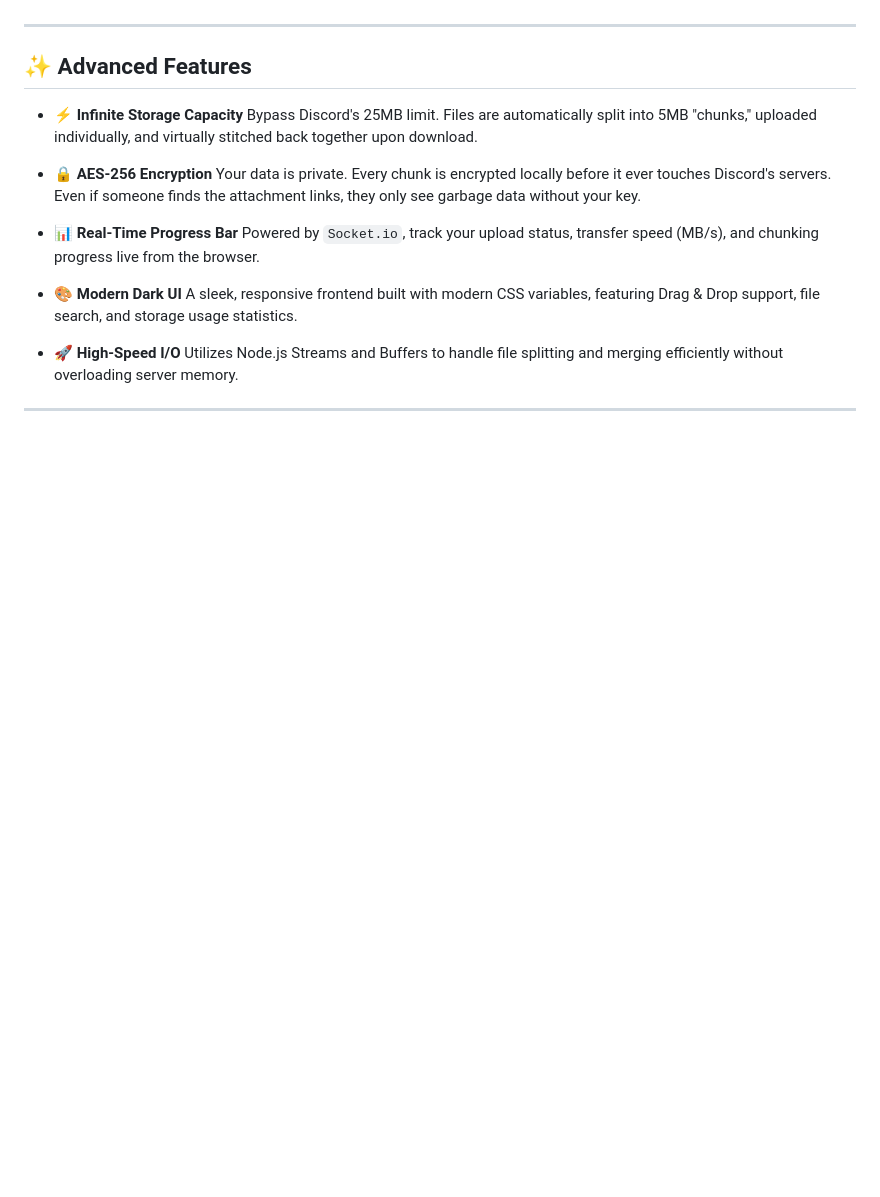
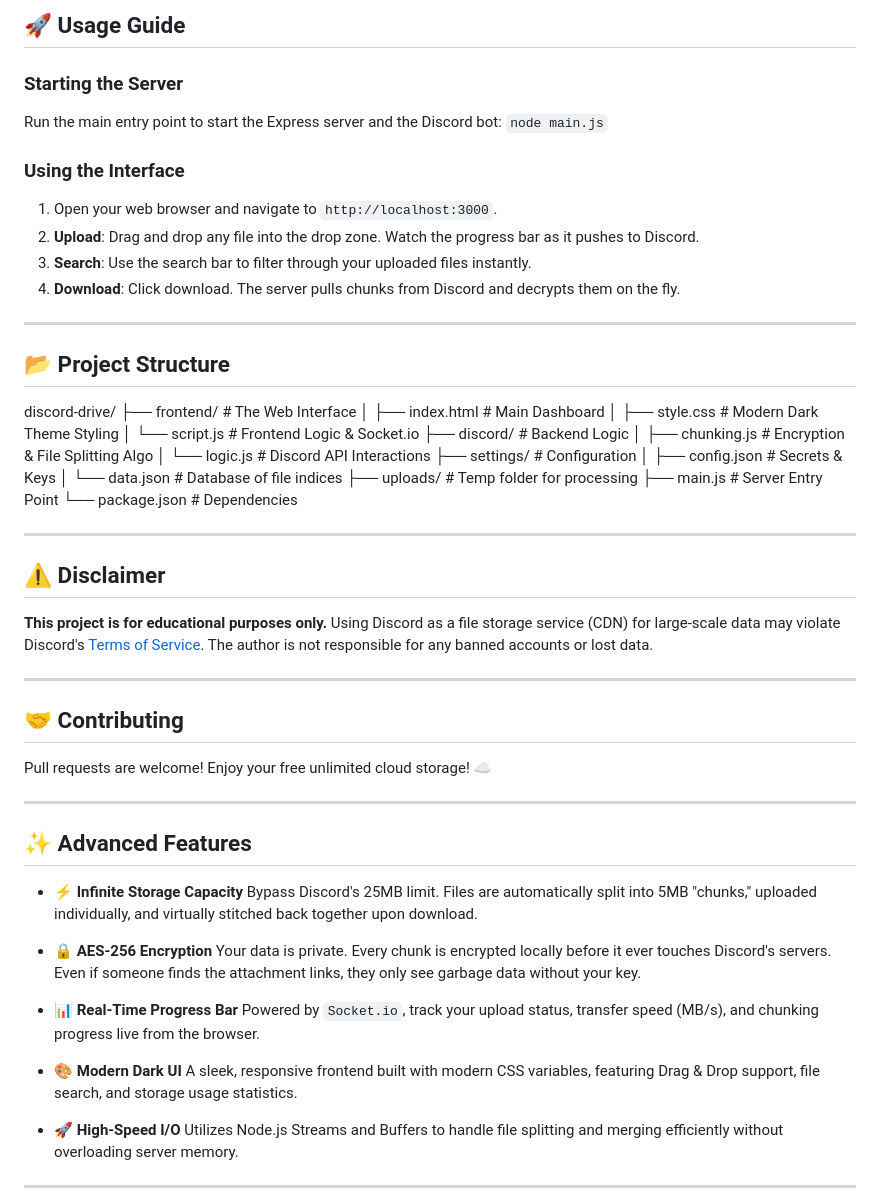
Before and after one commit to Suryaog/distore, a Markdown page: README.md, the part around one of its changes. Rendered like a GitHub page; blank space fills up the shorter version.

Commit message:
Enhance README with features and setup instructions
Expanded the README with detailed features, installation instructions, usage guide, and project structure.

```diff
--- a/README.md
+++ b/README.md
@@ -10,3 +80,45 @@ It features a beautiful, dark-themed **Web Dashboard** with real-time transfer s
+## 🚀 Usage Guide
+
+### Starting the Server
+Run the main entry point to start the Express server and the Discord bot:
+`node main.js`
+
+### Using the Interface
+1. Open your web browser and navigate to `http://localhost:3000`.
+2. **Upload**: Drag and drop any file into the drop zone. Watch the progress bar as it pushes to Discord.
+3. **Search**: Use the search bar to filter through your uploaded files instantly.
+4. **Download**: Click download. The server pulls chunks from Discord and decrypts them on the fly.
+
+---
+
+## 📂 Project Structure
+
+discord-drive/
+├── frontend/             # The Web Interface
+│   ├── index.html        # Main Dashboard
+│   ├── style.css         # Modern Dark Theme Styling
+│   └── script.js         # Frontend Logic & Socket.io
+├── discord/              # Backend Logic
+│   ├── chunking.js       # Encryption & File Splitting Algo
+│   └── logic.js          # Discord API Interactions
+├── settings/             # Configuration
+│   ├── config.json       # Secrets & Keys
+│   └── data.json         # Database of file indices
+├── uploads/              # Temp folder for processing
+├── main.js               # Server Entry Point
+└── package.json          # Dependencies
+
+---
+
+## ⚠️ Disclaimer
+
+**This project is for educational purposes only.** Using Discord as a file storage service (CDN) for large-scale data may violate Discord's [Terms of Service](https://discord.com/terms). The author is not responsible for any banned accounts or lost data.
+
+---
+
+## 🤝 Contributing
+
+Pull requests are welcome! Enjoy your free unlimited cloud storage! ☁️
 
 ---
 
```
Also changed, not shown: other parts of README.md (+70 -0 lines).
